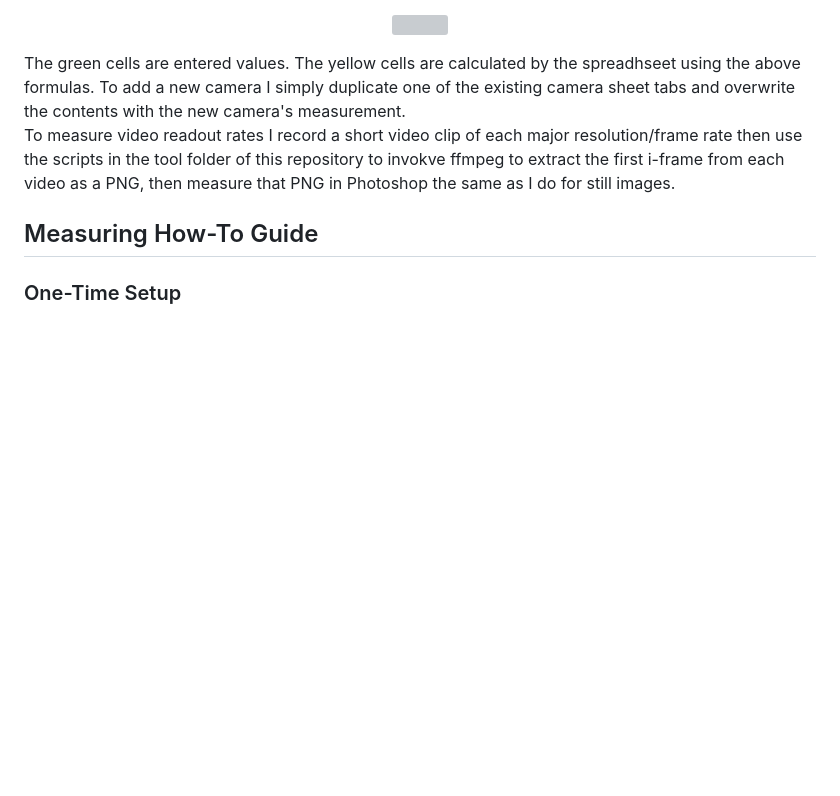
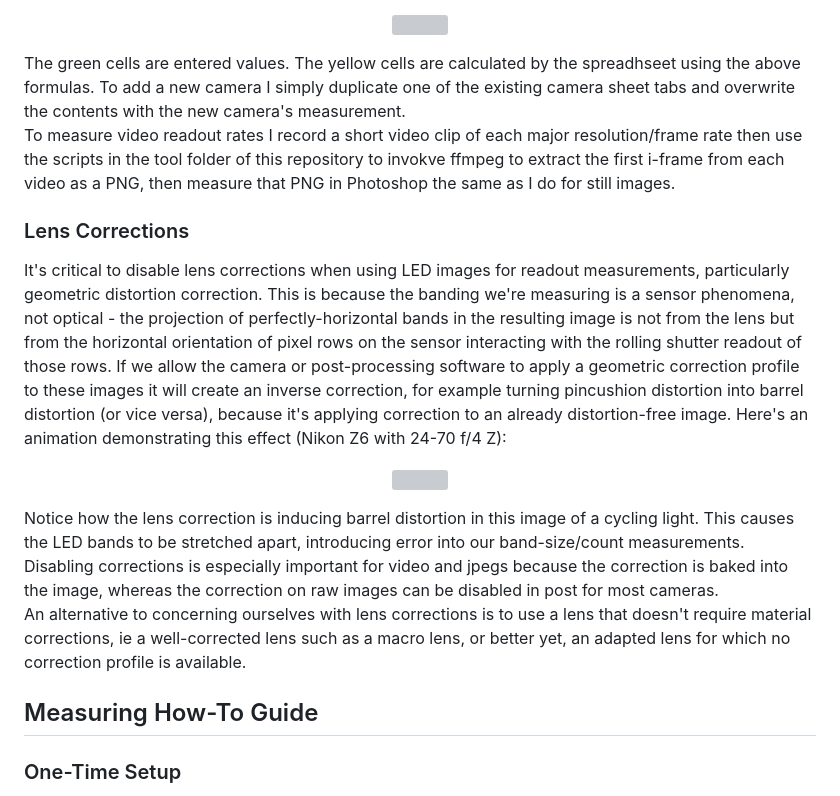
Before and after one commit to horshack-dpreview/RollingShutter, a Markdown page: README.md, the part around the change. Rendered like a GitHub page; blank space fills up the shorter version; grey boxes are pictures that could not be loaded.

Commit message:
Added lens correction section to the measuring methodology section

```diff
--- a/README.md
+++ b/README.md
@@ -99,6 +99,15 @@ The green cells are entered values. The yellow cells are calculated by the sprea
 
 To measure video readout rates I record a short video clip of each major resolution/frame rate then use the scripts in the tool folder of this repository to invokve ffmpeg to extract the first i-frame from each video as a PNG, then measure that PNG in Photoshop the same as I do for still images.
 
+### Lens Corrections
+It's critical to disable lens corrections when using LED images for readout measurements, particularly geometric distortion correction. This is because the banding we're measuring is a sensor phenomena, not optical - the projection of perfectly-horizontal bands in the resulting image is not from the lens but from the horizontal orientation of pixel rows on the sensor interacting with the rolling shutter readout of those rows. If we allow the camera or post-processing software to apply a geometric correction profile to these images it will create an inverse correction, for example turning pincushion distortion into barrel distortion (or vice versa), because it's applying correction to an already distortion-free image. Here's an animation demonstrating this effect (Nikon Z6 with 24-70 f/4 Z):
+<p align="center">
+  <img src="https://photos.smugmug.com/photos/i-JrSPpZC/0/Cz23sWx5V9QQ2DwXx46LS8R7xH2NcT2QvQf5vZVcK/O/i-JrSPpZC.png" />
+</p>
+Notice how the lens correction is inducing barrel distortion in this image of a cycling light. This causes the LED bands to be stretched apart, introducing error into our band-size/count measurements. Disabling corrections is especially important for video and jpegs because the correction is baked into the image, whereas the correction on raw images can be disabled in post for most cameras.
+
+An alternative to concerning ourselves with lens corrections is to use a lens that doesn't require material corrections, ie a well-corrected lens such as a macro lens, or better yet, an adapted lens for which no correction profile is available.
+
 ## Measuring How-To Guide
 ### One-Time Setup
 
```
